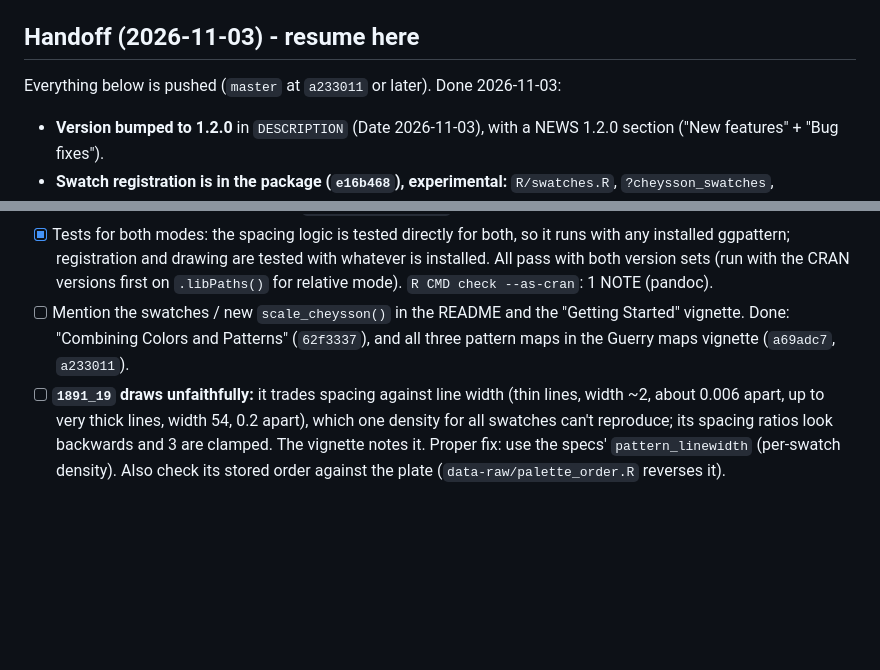
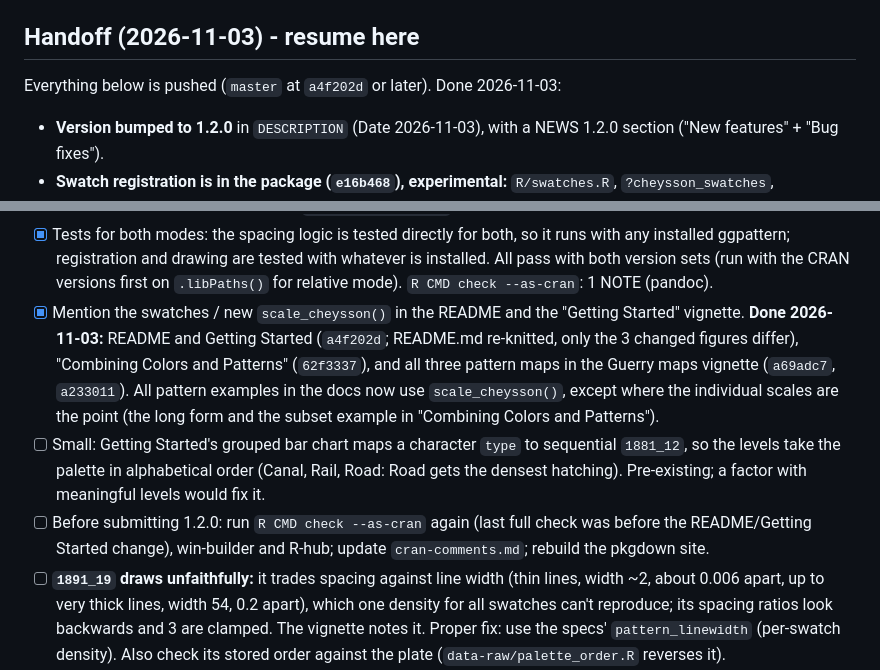
Before and after one commit to friendly/ggCheysson, a Markdown page: dev/TASKS.md, 2 parts joined by grey strips. Rendered like a GitHub page; blank space fills up the shorter version.

Commit message:
TASKS: README and Getting Started use scale_cheysson() (a4f202d); pre-submission checklist
Co-Authored-By: Claude Opus 5.5 <noreply@anthropic.com>

```diff
--- a/dev/TASKS.md
+++ b/dev/TASKS.md
@@ -6,7 +6,7 @@ corruption incident log - are archived in [`dev/TASKS-v1.0.1.md`](TASKS-v1.0.1.m
 
 ## Handoff (2026-11-03) - resume here
 
-Everything below is pushed (`master` at `a233011` or later). Done 2026-11-03:
+Everything below is pushed (`master` at `a4f202d` or later). Done 2026-11-03:
 
 - **Version bumped to 1.2.0** in `DESCRIPTION` (Date 2026-11-03), with a NEWS 1.2.0 section ("New features" +
   "Bug fixes").
@@ -107,9 +107,16 @@ Two-mode plan for 1.2.0 (see the 1.2.0 item under "New development" for the desi
 - [x] Tests for both modes: the spacing logic is tested directly for both, so it runs with any installed ggpattern;
   registration and drawing are tested with whatever is installed. All pass with both version sets (run with the CRAN
   versions first on `.libPaths()` for relative mode). `R CMD check --as-cran`: 1 NOTE (pandoc).
-- [ ] Mention the swatches / new `scale_cheysson()` in the README and the "Getting Started" vignette. Done:
+- [x] Mention the swatches / new `scale_cheysson()` in the README and the "Getting Started" vignette. **Done
+  2026-11-03:** README and Getting Started (`a4f202d`; README.md re-knitted, only the 3 changed figures differ),
   "Combining Colors and Patterns" (`62f3337`), and all three pattern maps in the Guerry maps vignette
-  (`a69adc7`, `a233011`).
+  (`a69adc7`, `a233011`). All pattern examples in the docs now use `scale_cheysson()`, except where the
+  individual scales are the point (the long form and the subset example in "Combining Colors and Patterns").
+- [ ] Small: Getting Started's grouped bar chart maps a character `type` to sequential `1881_12`, so the levels
+  take the palette in alphabetical order (Canal, Rail, Road: Road gets the densest hatching). Pre-existing; a
+  factor with meaningful levels would fix it.
+- [ ] Before submitting 1.2.0: run `R CMD check --as-cran` again (last full check was before the README/Getting
+  Started change), win-builder and R-hub; update `cran-comments.md`; rebuild the pkgdown site.
 - [ ] **`1891_19` draws unfaithfully:** it trades spacing against line width (thin lines, width ~2, about 0.006
   apart, up to very thick lines, width 54, 0.2 apart), which one density for all swatches can't reproduce; its
   spacing ratios look backwards and 3 are clamped. The vignette notes it. Proper fix: use the specs'
```
